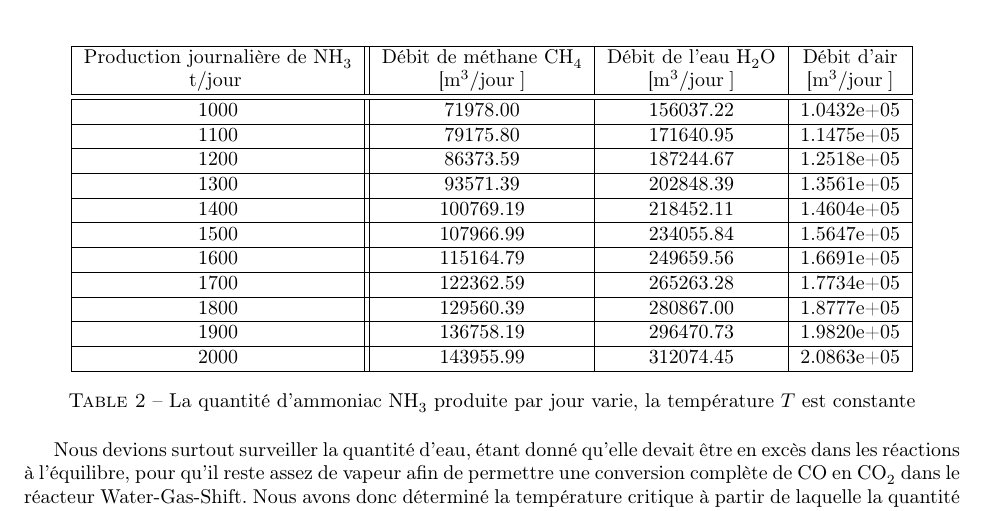
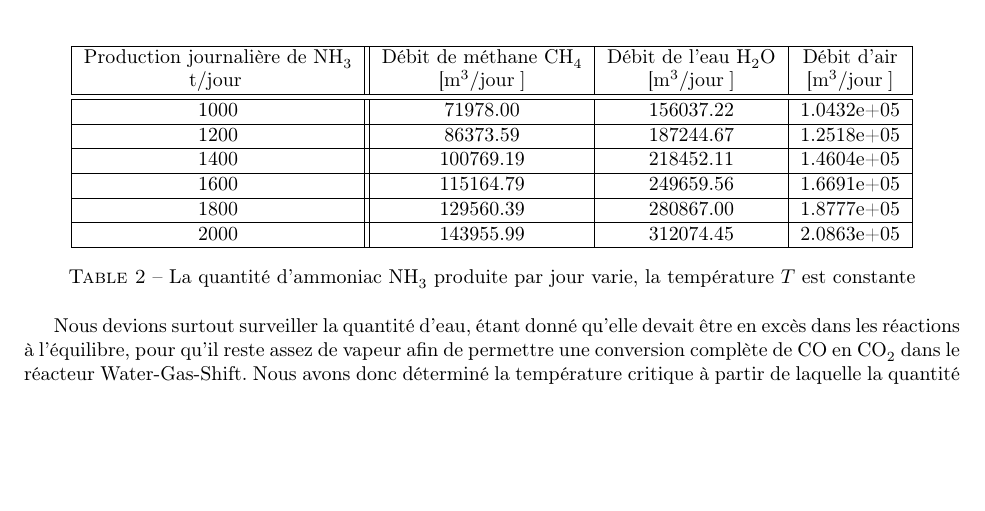
Before and after one commit to sarte/ProjetP3, a LaTeX document (Projet/tache1/deuxieme rapport/RapportFinal.tex, which reads Projet/tache1/deuxieme rapport/parame.tex): part of page 9 of 12, cut so that both start at the same text, the shorter picture padded with empty space. Compiled offline with pdfLaTeX.

Commit message:
Update parame.tex

```diff
--- a/Projet/tache1/deuxieme rapport/parame.tex
+++ b/Projet/tache1/deuxieme rapport/parame.tex
@@ -48,23 +48,13 @@ Production journalière de \ce{NH_3} & Débit de méthane \ce{CH_4} & Débit de
 \hline
 1000 & 71978.00 & 156037.22 & 1.0432e+05 \\
 \hline
-1100 & 79175.80 & 171640.95 & 1.1475e+05 \\
-\hline
 1200 & 86373.59 & 187244.67 & 1.2518e+05 \\
-\hline
-1300 & 93571.39 & 202848.39 & 1.3561e+05 \\
 \hline
 1400 & 100769.19 & 218452.11 & 1.4604e+05 \\
 \hline
-1500 & 107966.99 & 234055.84 & 1.5647e+05 \\
-\hline
 1600 & 115164.79 & 249659.56 & 1.6691e+05 \\
 \hline
-1700 & 122362.59 & 265263.28 & 1.7734e+05 \\
-\hline
 1800 & 129560.39 & 280867.00 & 1.8777e+05 \\
-\hline
-1900 & 136758.19 & 296470.73 & 1.9820e+05 \\
 \hline
 2000 & 143955.99 & 312074.45 & 2.0863e+05 \\
 \hline
```
Also changed, not shown: Projet/tache1/deuxieme rapport/parame.tex (13 more changed lines).
